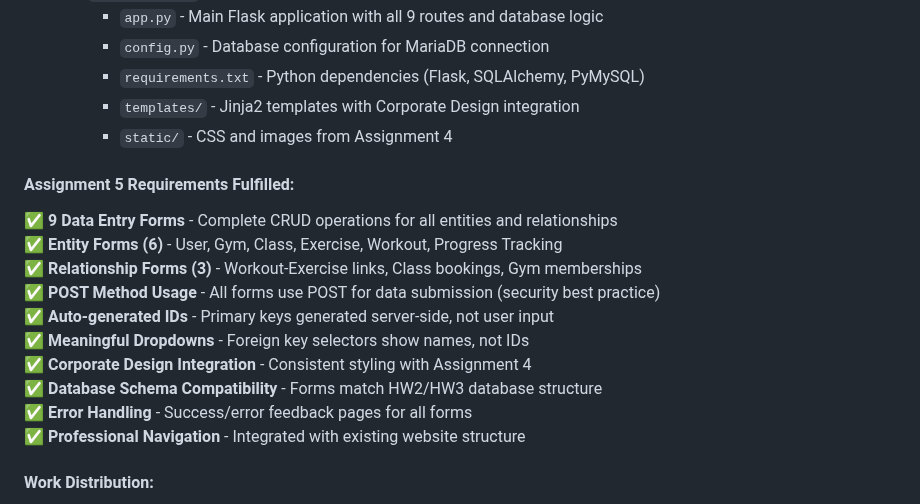
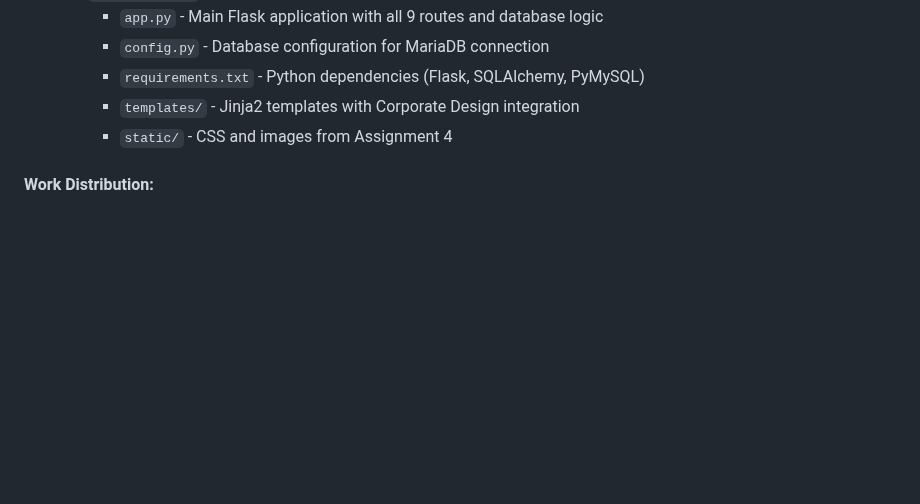
Before and after one commit to bremenq/db-fitness-tracker, a Markdown page: README.md, the part around the change. GitHub-like rendering; blank space fills up the shorter version.

Commit message:
HW5 update README

```diff
--- a/README.md
+++ b/README.md
@@ -132,18 +132,6 @@ FitTrack Pro is a comprehensive fitness tracker and gym management system that c
     - `templates/` - Jinja2 templates with Corporate Design integration
     - `static/` - CSS and images from Assignment 4
 
-#### Assignment 5 Requirements Fulfilled:
-✅ **9 Data Entry Forms** - Complete CRUD operations for all entities and relationships
-✅ **Entity Forms (6)** - User, Gym, Class, Exercise, Workout, Progress Tracking
-✅ **Relationship Forms (3)** - Workout-Exercise links, Class bookings, Gym memberships
-✅ **POST Method Usage** - All forms use POST for data submission (security best practice)
-✅ **Auto-generated IDs** - Primary keys generated server-side, not user input
-✅ **Meaningful Dropdowns** - Foreign key selectors show names, not IDs
-✅ **Corporate Design Integration** - Consistent styling with Assignment 4
-✅ **Database Schema Compatibility** - Forms match HW2/HW3 database structure
-✅ **Error Handling** - Success/error feedback pages for all forms
-✅ **Professional Navigation** - Integrated with existing website structure
-
 #### Work Distribution:
 - **Aleksandr Zinovev:** User forms, Progress Tracking, Workout-Exercise relationships, Flask setup
 - **Siwoo Lee:** Gym forms, Class forms, Class booking relationships
```
